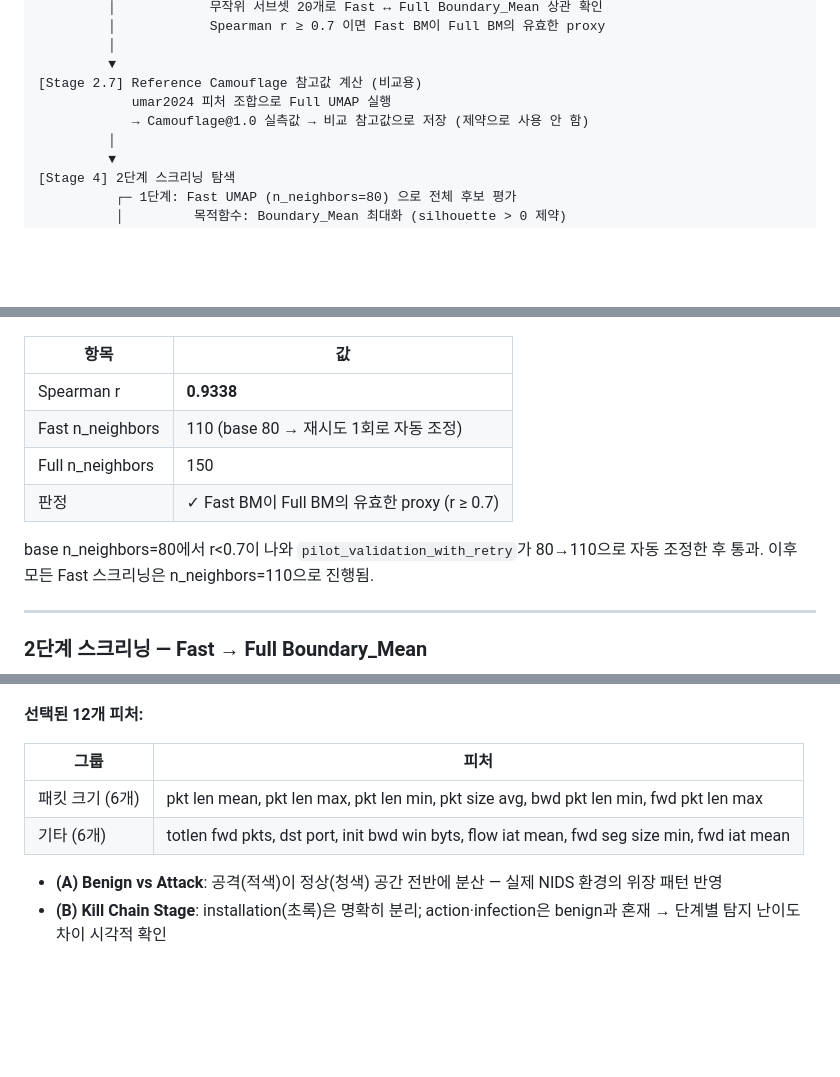
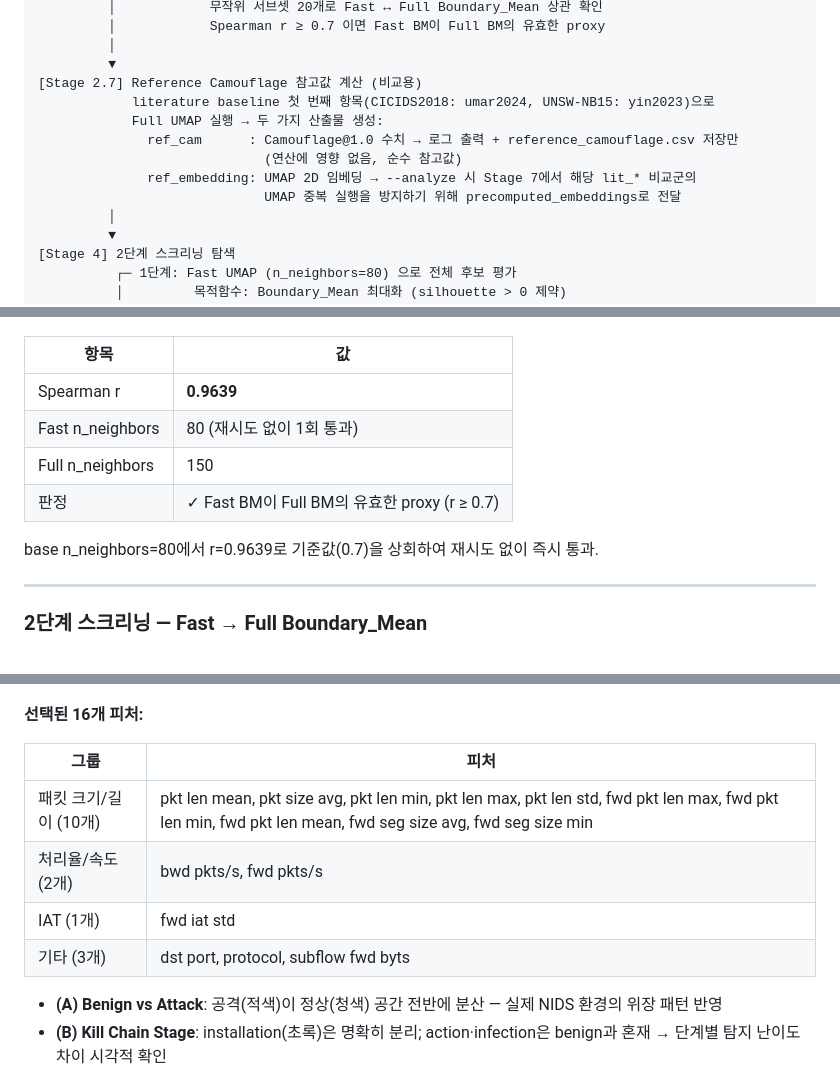
Before and after one commit to hiksh/CASS, a Markdown page: README.md, 3 parts joined by grey strips. Drawn GitHub-style; blank space fills up the shorter version.

```diff
--- a/README.md
+++ b/README.md
@@ -48,8 +48,12 @@ data/raw/training-flow.csv
          │
          ▼
 [Stage 2.7] Reference Camouflage 참고값 계산 (비교용)
-            umar2024 피처 조합으로 Full UMAP 실행
-            → Camouflage@1.0 실측값 → 비교 참고값으로 저장 (제약으로 사용 안 함)
+            literature baseline 첫 번째 항목(CICIDS2018: umar2024, UNSW-NB15: yin2023)으로
+            Full UMAP 실행 → 두 가지 산출물 생성:
+              ref_cam      : Camouflage@1.0 수치 → 로그 출력 + reference_camouflage.csv 저장만
+                             (연산에 영향 없음, 순수 참고값)
+              ref_embedding: UMAP 2D 임베딩 → --analyze 시 Stage 7에서 해당 lit_* 비교군의
+                             UMAP 중복 실행을 방지하기 위해 precomputed_embeddings로 전달
          │
          ▼
 [Stage 4] 2단계 스크리닝 탐색
@@ -151,12 +165,12 @@ test_*.csv   ←  test-flow.csv 전체 (동일 scaler transform, 완전 분리)
 
 | 항목 | 값 |
 |------|----|
-| Spearman r | **0.9338** |
-| Fast n_neighbors | 110 (base 80 → 재시도 1회로 자동 조정) |
+| Spearman r | **0.9639** |
+| Fast n_neighbors | 80 (재시도 없이 1회 통과) |
 | Full n_neighbors | 150 |
 | 판정 | ✓ Fast BM이 Full BM의 유효한 proxy (r ≥ 0.7) |
 
-base n_neighbors=80에서 r<0.7이 나와 `pilot_validation_with_retry`가 80→110으로 자동 조정한 후 통과. 이후 모든 Fast 스크리닝은 n_neighbors=110으로 진행됨.
+base n_neighbors=80에서 r=0.9639로 기준값(0.7)을 상회하여 재시도 없이 즉시 통과.
 
 ---
 
@@ -181,12 +197,14 @@ Elbow K=8이 결정되어 전체 20 스텝 중 **fast_bm 상위 8개(스텝 11~2
 
 ![UMAP 최적 피처](results/figures/umap_best_subset.png)
 
-**선택된 12개 피처:**
+**선택된 16개 피처:**
 
 | 그룹 | 피처 |
 |------|------|
-| 패킷 크기 (6개) | pkt len mean, pkt len max, pkt len min, pkt size avg, bwd pkt len min, fwd pkt len max |
-| 기타 (6개) | totlen fwd pkts, dst port, init bwd win byts, flow iat mean, fwd seg size min, fwd iat mean |
+| 패킷 크기/길이 (10개) | pkt len mean, pkt size avg, pkt len min, pkt len max, pkt len std, fwd pkt len max, fwd pkt len min, fwd pkt len mean, fwd seg size avg, fwd seg size min |
+| 처리율/속도 (2개) | bwd pkts/s, fwd pkts/s |
+| IAT (1개) | fwd iat std |
+| 기타 (3개) | dst port, protocol, subflow fwd byts |
 
 - **(A) Benign vs Attack**: 공격(적색)이 정상(청색) 공간 전반에 분산 — 실제 NIDS 환경의 위장 패턴 반영
 - **(B) Kill Chain Stage**: installation(초록)은 명확히 분리; action·infection은 benign과 혼재 → 단계별 탐지 난이도 차이 시각적 확인
```
Also changed, not shown: other parts of README.md (+77 -27 lines), results/cicids2018/figures/comparison_heatmap.png (added), results/cicids2018/figures/pilot_fast_vs_full.png (added), results/cicids2018/figures/two_phase_screening.png (added), results/cicids2018/figures/umap_best_subset.png (added), 2 other files.
